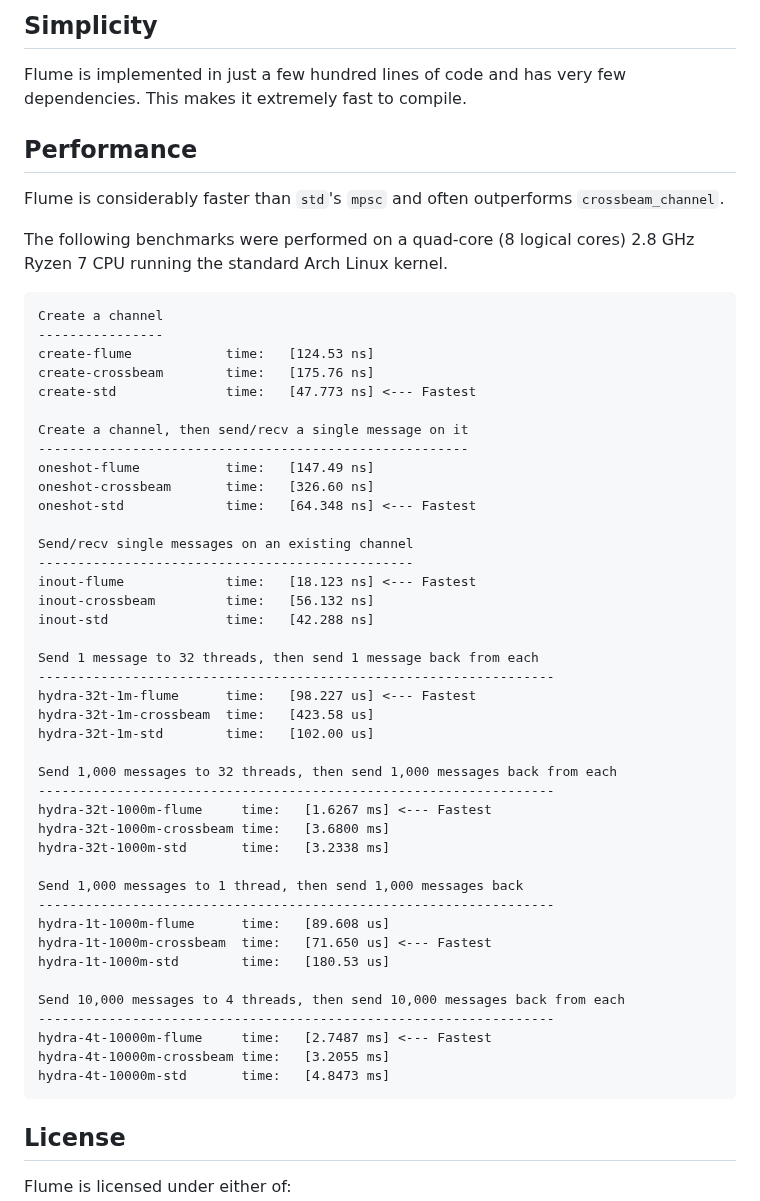
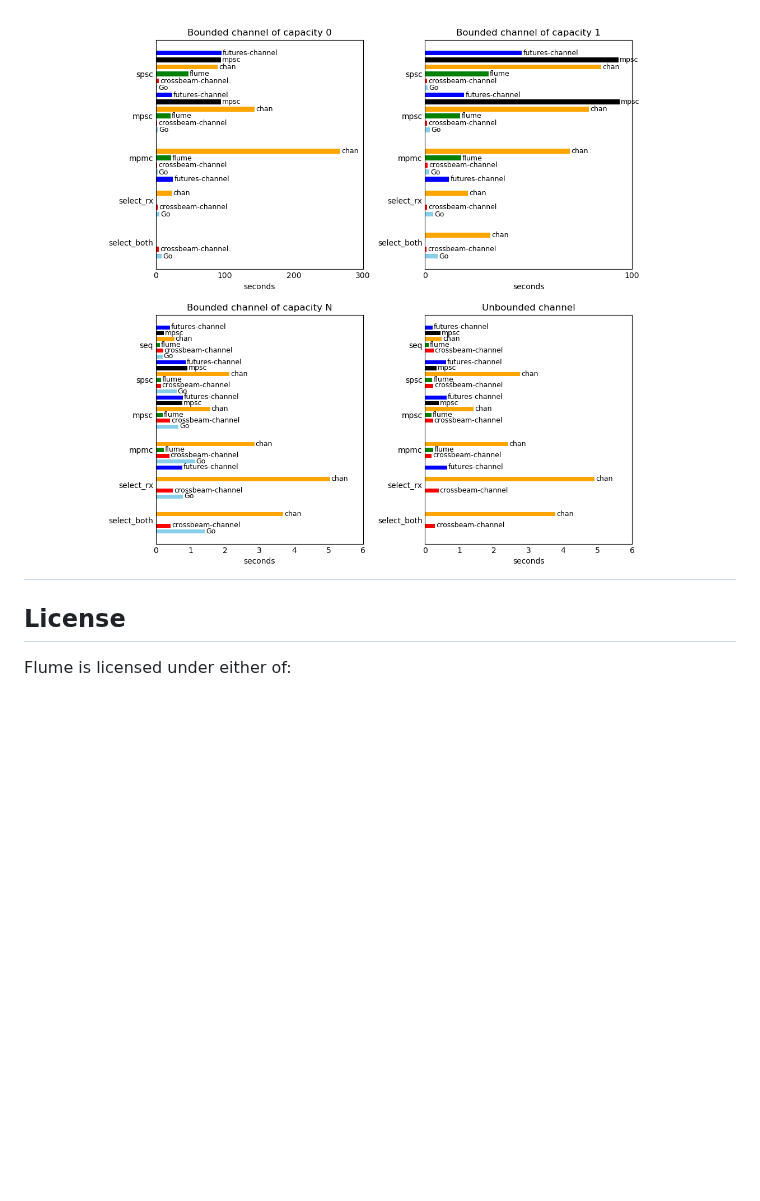
Before and after one commit to zesterer/flume, a Markdown page: README.md, the part around one of its changes. Drawn GitHub-style; pictures changed too: misc/benchmarks.png (added); blank space fills up the shorter version.

````diff
--- a/README.md
+++ b/README.md
@@ -48,57 +48,5 @@ Flume has no `unsafe` code, so you can be sure that it's not going to leave you
 
-## Simplicity
-
-Flume is implemented in just a few hundred lines of code and has very few dependencies. This makes it extremely fast to compile.
-
-## Performance
-
-Flume is considerably faster than `std`'s `mpsc` and often outperforms `crossbeam_channel`.
-
-The following benchmarks were performed on a quad-core (8 logical cores) 2.8 GHz Ryzen 7 CPU running the standard Arch Linux kernel.
-
-```
-Create a channel
-----------------
-create-flume            time:   [124.53 ns]
-create-crossbeam        time:   [175.76 ns]
-create-std              time:   [47.773 ns] <--- Fastest
-
-Create a channel, then send/recv a single message on it
--------------------------------------------------------
-oneshot-flume           time:   [147.49 ns]
-oneshot-crossbeam       time:   [326.60 ns]
-oneshot-std             time:   [64.348 ns] <--- Fastest
-
-Send/recv single messages on an existing channel
-------------------------------------------------
-inout-flume             time:   [18.123 ns] <--- Fastest
-inout-crossbeam         time:   [56.132 ns]
-inout-std               time:   [42.288 ns]
-
-Send 1 message to 32 threads, then send 1 message back from each
-------------------------------------------------------------------
-hydra-32t-1m-flume      time:   [98.227 us] <--- Fastest
-hydra-32t-1m-crossbeam  time:   [423.58 us]
-hydra-32t-1m-std        time:   [102.00 us]
-
-Send 1,000 messages to 32 threads, then send 1,000 messages back from each
-------------------------------------------------------------------
-hydra-32t-1000m-flume     time:   [1.6267 ms] <--- Fastest
-hydra-32t-1000m-crossbeam time:   [3.6800 ms]
-hydra-32t-1000m-std       time:   [3.2338 ms]
-
-Send 1,000 messages to 1 thread, then send 1,000 messages back
-------------------------------------------------------------------
-hydra-1t-1000m-flume      time:   [89.608 us]
-hydra-1t-1000m-crossbeam  time:   [71.650 us] <--- Fastest
-hydra-1t-1000m-std        time:   [180.53 us]
-
-Send 10,000 messages to 4 threads, then send 10,000 messages back from each
-------------------------------------------------------------------
-hydra-4t-10000m-flume     time:   [2.7487 ms] <--- Fastest
-hydra-4t-10000m-crossbeam time:   [3.2055 ms]
-hydra-4t-10000m-std       time:   [4.8473 ms]
-```
+# <img src="misc/benchmarks.png" alt="Flume benchmarks (crossbeam benchmark suite)" width="100%"/>
 
 ## License
 
````
Also changed, not shown: other parts of README.md (+14 -14 lines), 6 other files.
